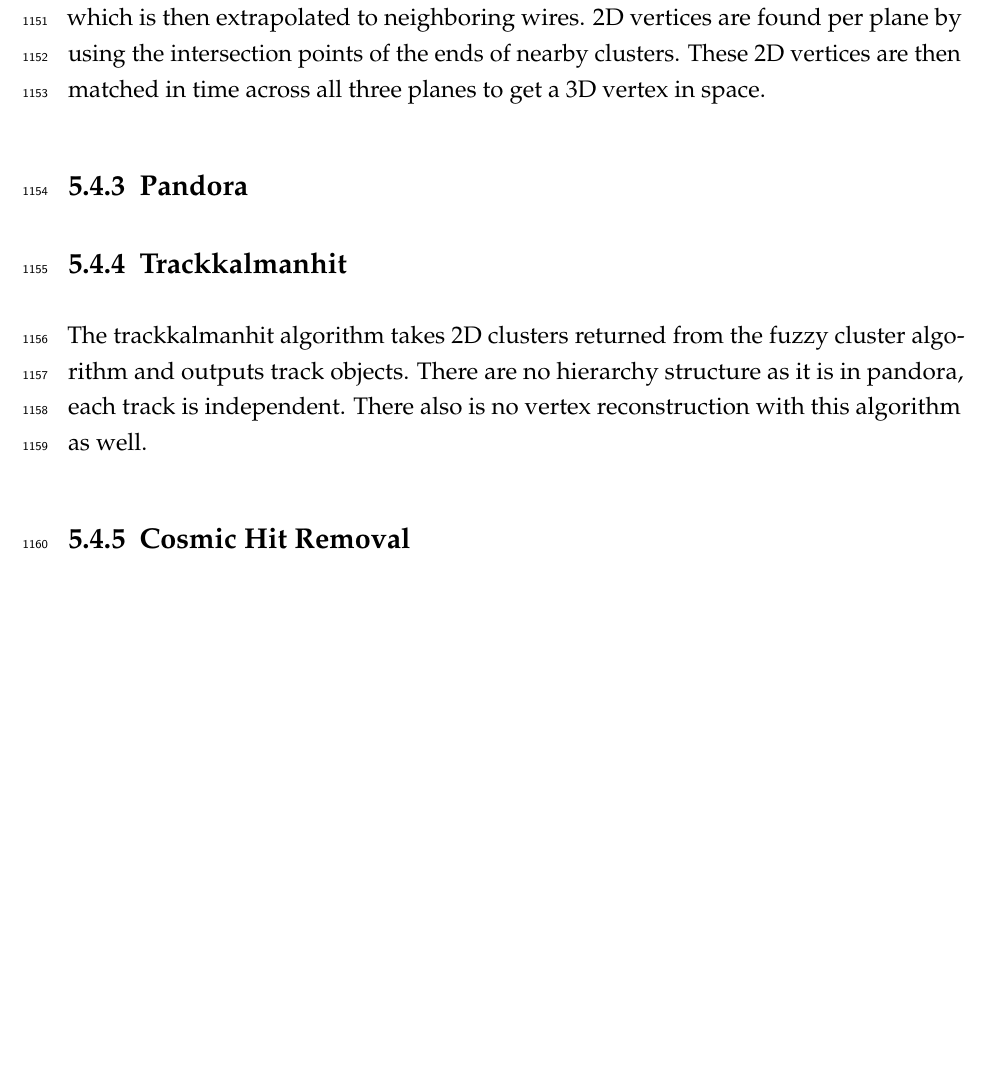
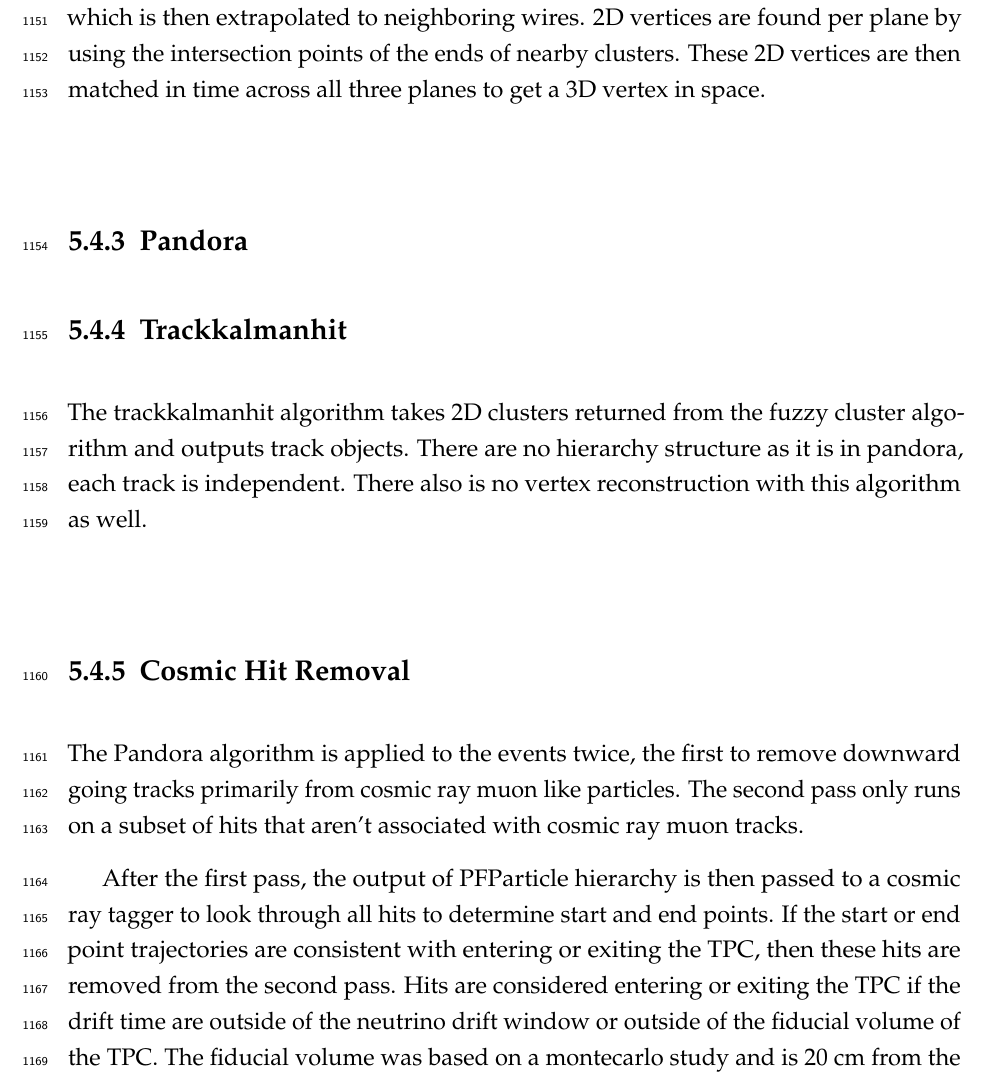
Before and after one commit to DrEsquivelPhD/thesis, a LaTeX thesis (example.tex, which reads meas.tex): part of page 70 of 125 before the commit and part of page 70 of 127 after it, cut so that both start at the same text, the shorter picture padded with empty space. Compiled offline with pdfLaTeX.

Commit message:
latest update

```diff
--- a/meas.tex
+++ b/meas.tex
@@ -135,6 +135,11 @@ The pandora algorithm utilizes it's own clustering algorithm and will be detaile
 \subsection{Trackkalmanhit}
 The trackkalmanhit algorithm takes 2D clusters returned from the fuzzy cluster algorithm and outputs track objects. There are no hierarchy structure as it is in pandora, each track is independent. There also is no vertex reconstruction with this algorithm as well.
 \subsection{Cosmic Hit Removal}
+The Pandora algorithm is applied to the events twice, the first to remove downward going tracks primarily from cosmic ray muon like particles. The second pass only runs on a subset of hits that aren't associated with cosmic ray muon tracks.
+
+After the first pass, the output of PFParticle hierarchy is then passed to a cosmic ray tagger to look through all hits to determine start and end points. If the start or end point trajectories are consistent with entering or exiting the TPC, then these hits are removed from the second pass. Hits are considered entering or exiting the TPC if the drift time are outside of the neutrino drift window or outside of the fiducial volume of the TPC. The fiducial volume was based on a montecarlo study and is 20 cm from the top or bottom of the TPC and 10 cm from the TPC ends.
+
+
 \subsection{Projection Matching Algorithm}
 \subsection{Calorimetry}
 \section{Event Selection}
```
Also changed, not shown: microboone_tech_note.pdf (added), 5 other files.
